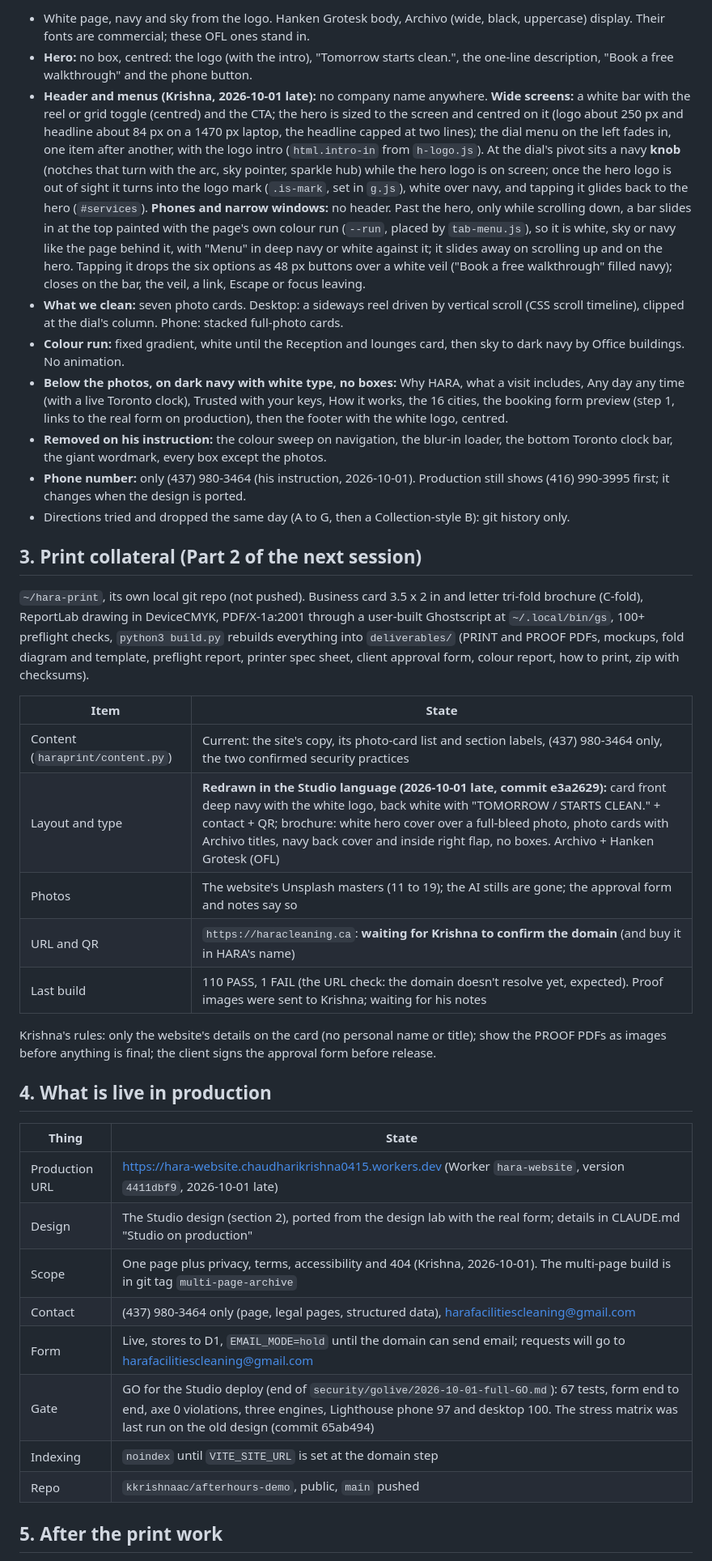
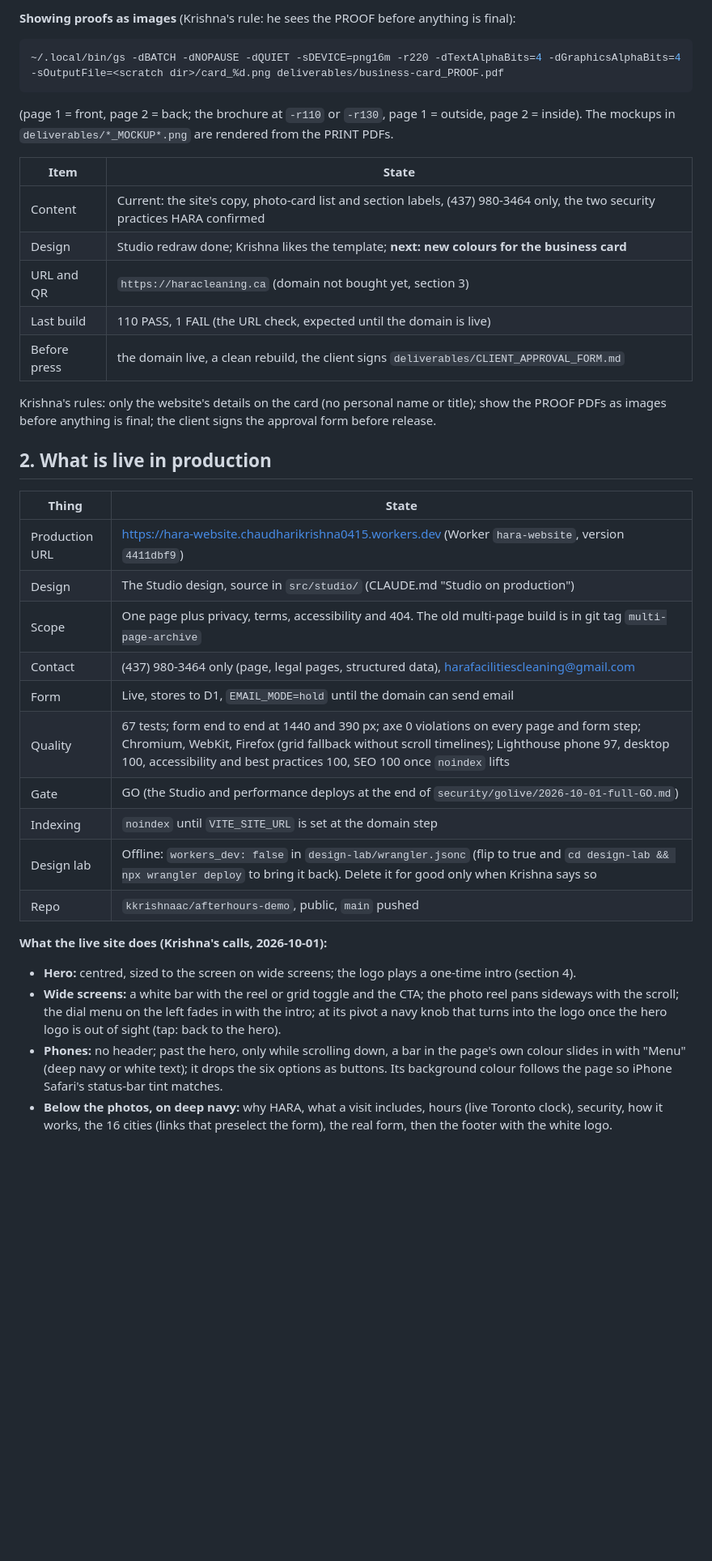
Before and after one commit to kkrishnaac/afterhours-demo, a Markdown page: HANDOFF.md, the part around one of its changes. Shown at 81% size. Rendered like a GitHub page; blank space fills up the shorter version.

````diff
--- a/HANDOFF.md
+++ b/HANDOFF.md
@@ -94,44 +113,45 @@ Krishna's request, then reshaped by his notes the same night. What it is now:
-- White page, navy and sky from the logo. Hanken Grotesk body, Archivo (wide, black, uppercase) display. Their fonts are commercial; these OFL ones stand in.
-- **Hero:** no box, centred: the logo (with the intro), "Tomorrow starts clean.", the one-line description, "Book a free walkthrough" and the phone button.
-- **Header and menus (Krishna, 2026-10-01 late):** no company name anywhere. **Wide screens:** a white bar with the reel or grid toggle (centred) and the CTA; the hero is sized to the screen and centred on it (logo about 250 px and headline about 84 px on a 1470 px laptop, the headline capped at two lines); the dial menu on the left fades in, one item after another, with the logo intro (`html.intro-in` from `h-logo.js`). At the dial's pivot sits a navy **knob** (notches that turn with the arc, sky pointer, sparkle hub) while the hero logo is on screen; once the hero logo is out of sight it turns into the logo mark (`.is-mark`, set in `g.js`), white over navy, and tapping it glides back to the hero (`#services`). **Phones and narrow windows:** no header. Past the hero, only while scrolling down, a bar slides in at the top painted with the page's own colour run (`--run`, placed by `tab-menu.js`), so it is white, sky or navy like the page behind it, with "Menu" in deep navy or white against it; it slides away on scrolling up and on the hero. Tapping it drops the six options as 48 px buttons over a white veil ("Book a free walkthrough" filled navy); closes on the bar, the veil, a link, Escape or focus leaving.
-- **What we clean:** seven photo cards. Desktop: a sideways reel driven by vertical scroll (CSS scroll timeline), clipped at the dial's column. Phone: stacked full-photo cards.
-- **Colour run:** fixed gradient, white until the Reception and lounges card, then sky to dark navy by Office buildings. No animation.
-- **Below the photos, on dark navy with white type, no boxes:** Why HARA, what a visit includes, Any day any time (with a live Toronto clock), Trusted with your keys, How it works, the 16 cities, the booking form preview (step 1, links to the real form on production), then the footer with the white logo, centred.
-- **Removed on his instruction:** the colour sweep on navigation, the blur-in loader, the bottom Toronto clock bar, the giant wordmark, every box except the photos.
-- **Phone number:** only (437) 980-3464 (his instruction, 2026-10-01). Production still shows (416) 990-3995 first; it changes when the design is ported.
-- Directions tried and dropped the same day (A to G, then a Collection-style B): git history only.
-
-## 3. Print collateral (Part 2 of the next session)
-
-`~/hara-print`, its own local git repo (not pushed). Business card 3.5 x 2 in and letter tri-fold
-brochure (C-fold), ReportLab drawing in DeviceCMYK, PDF/X-1a:2001 through a user-built Ghostscript
-at `~/.local/bin/gs`, 100+ preflight checks, `python3 build.py` rebuilds everything into
-`deliverables/` (PRINT and PROOF PDFs, mockups, fold diagram and template, preflight report,
-printer spec sheet, client approval form, colour report, how to print, zip with checksums).
+**Showing proofs as images** (Krishna's rule: he sees the PROOF before anything is final):
+```bash
+~/.local/bin/gs -dBATCH -dNOPAUSE -dQUIET -sDEVICE=png16m -r220 -dTextAlphaBits=4 -dGraphicsAlphaBits=4 -sOutputFile=<scratch dir>/card_%d.png deliverables/business-card_PROOF.pdf
+```
+(page 1 = front, page 2 = back; the brochure at `-r110` or `-r130`, page 1 = outside, page 2 = inside).
+The mockups in `deliverables/*_MOCKUP*.png` are rendered from the PRINT PDFs.
 
 | Item | State |
 |---|---|
-| Content (`haraprint/content.py`) | Current: the site's copy, its photo-card list and section labels, (437) 980-3464 only, the two confirmed security practices |
-| Layout and type | **Redrawn in the Studio language (2026-10-01 late, commit e3a2629):** card front deep navy with the white logo, back white with "TOMORROW / STARTS CLEAN." + contact + QR; brochure: white hero cover over a full-bleed photo, photo cards with Archivo titles, navy back cover and inside right flap, no boxes. Archivo + Hanken Grotesk (OFL) |
-| Photos | The website's Unsplash masters (11 to 19); the AI stills are gone; the approval form and notes say so |
-| URL and QR | `https://haracleaning.ca`: **waiting for Krishna to confirm the domain** (and buy it in HARA's name) |
-| Last build | 110 PASS, 1 FAIL (the URL check: the domain doesn't resolve yet, expected). Proof images were sent to Krishna; waiting for his notes |
+| Content | Current: the site's copy, photo-card list and section labels, (437) 980-3464 only, the two security practices HARA confirmed |
+| Design | Studio redraw done; Krishna likes the template; **next: new colours for the business card** |
+| URL and QR | `https://haracleaning.ca` (domain not bought yet, section 3) |
+| Last build | 110 PASS, 1 FAIL (the URL check, expected until the domain is live) |
+| Before press | the domain live, a clean rebuild, the client signs `deliverables/CLIENT_APPROVAL_FORM.md` |
 
 Krishna's rules: only the website's details on the card (no personal name or title); show the
 PROOF PDFs as images before anything is final; the client signs the approval form before release.
 
-## 4. What is live in production
+## 2. What is live in production
 
 | Thing | State |
 |---|---|
-| Production URL | https://hara-website.chaudharikrishna0415.workers.dev (Worker `hara-website`, version `4411dbf9`, 2026-10-01 late) |
-| Design | The Studio design (section 2), ported from the design lab with the real form; details in CLAUDE.md "Studio on production" |
-| Scope | One page plus privacy, terms, accessibility and 404 (Krishna, 2026-10-01). The multi-page build is in git tag `multi-page-archive` |
+| Production URL | https://hara-website.chaudharikrishna0415.workers.dev (Worker `hara-website`, version `4411dbf9`) |
+| Design | The Studio design, source in `src/studio/` (CLAUDE.md "Studio on production") |
+| Scope | One page plus privacy, terms, accessibility and 404. The old multi-page build is in git tag `multi-page-archive` |
 | Contact | (437) 980-3464 only (page, legal pages, structured data), harafacilitiescleaning@gmail.com |
-| Form | Live, stores to D1, `EMAIL_MODE=hold` until the domain can send email; requests will go to harafacilitiescleaning@gmail.com |
-| Gate | GO for the Studio deploy (end of `security/golive/2026-10-01-full-GO.md`): 67 tests, form end to end, axe 0 violations, three engines, Lighthouse phone 97 and desktop 100. The stress matrix was last run on the old design (commit 65ab494) |
+| Form | Live, stores to D1, `EMAIL_MODE=hold` until the domain can send email |
+| Quality | 67 tests; form end to end at 1440 and 390 px; axe 0 violations on every page and form step; Chromium, WebKit, Firefox (grid fallback without scroll timelines); Lighthouse phone 97, desktop 100, accessibility and best practices 100, SEO 100 once `noindex` lifts |
+| Gate | GO (the Studio and performance deploys at the end of `security/golive/2026-10-01-full-GO.md`) |
 | Indexing | `noindex` until `VITE_SITE_URL` is set at the domain step |
+| Design lab | Offline: `workers_dev: false` in `design-lab/wrangler.jsonc` (flip to true and `cd design-lab && npx wrangler deploy` to bring it back). Delete it for good only when Krishna says so |
 | Repo | `kkrishnaac/afterhours-demo`, public, `main` pushed |
 
-## 5. After the print work
+**What the live site does (Krishna's calls, 2026-10-01):**
+- **Hero:** centred, sized to the screen on wide screens; the logo plays a one-time intro (section 4).
+- **Wide screens:** a white bar with the reel or grid toggle and the CTA; the photo reel pans
+  sideways with the scroll; the dial menu on the left fades in with the intro; at its pivot a
+  navy knob that turns into the logo once the hero logo is out of sight (tap: back to the hero).
+- **Phones:** no header; past the hero, only while scrolling down, a bar in the page's own
+  colour slides in with "Menu" (deep navy or white text); it drops the six options as buttons.
+  Its background colour follows the page so iPhone Safari's status-bar tint matches.
+- **Below the photos, on deep navy:** why HARA, what a visit includes, hours (live Toronto
+  clock), security, how it works, the 16 cities (links that preselect the form), the real form,
+  then the footer with the white logo.
 
````
Also changed, not shown: other parts of HANDOFF.md (+159 -104 lines), CLAUDE.md (+31 -25 lines).
